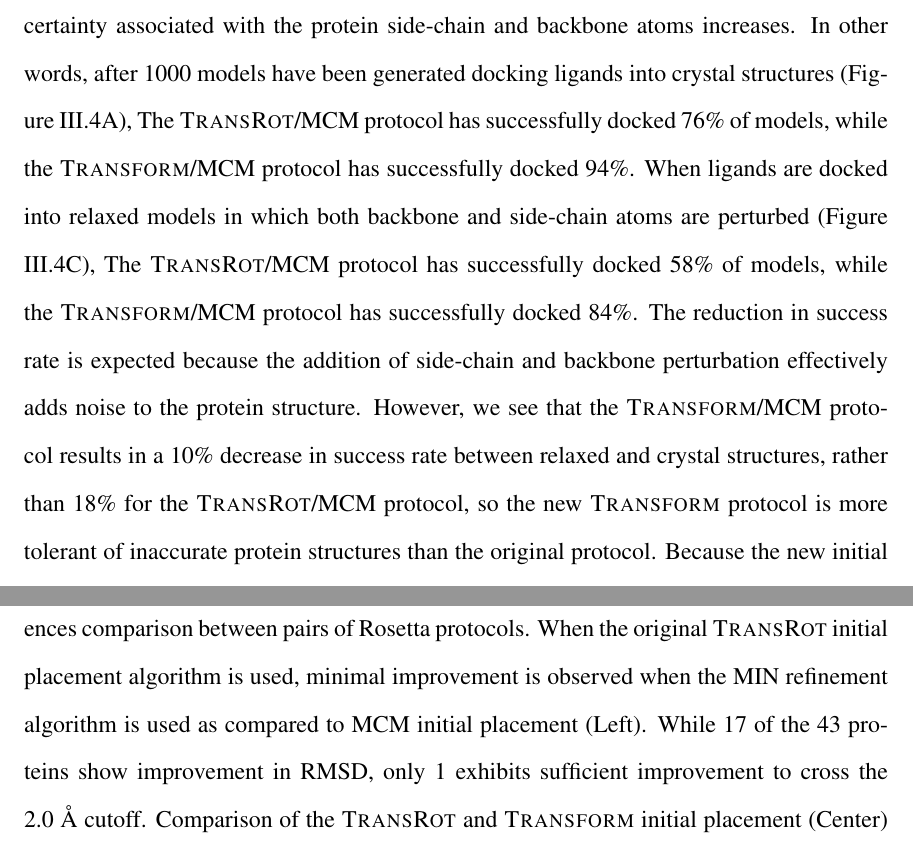
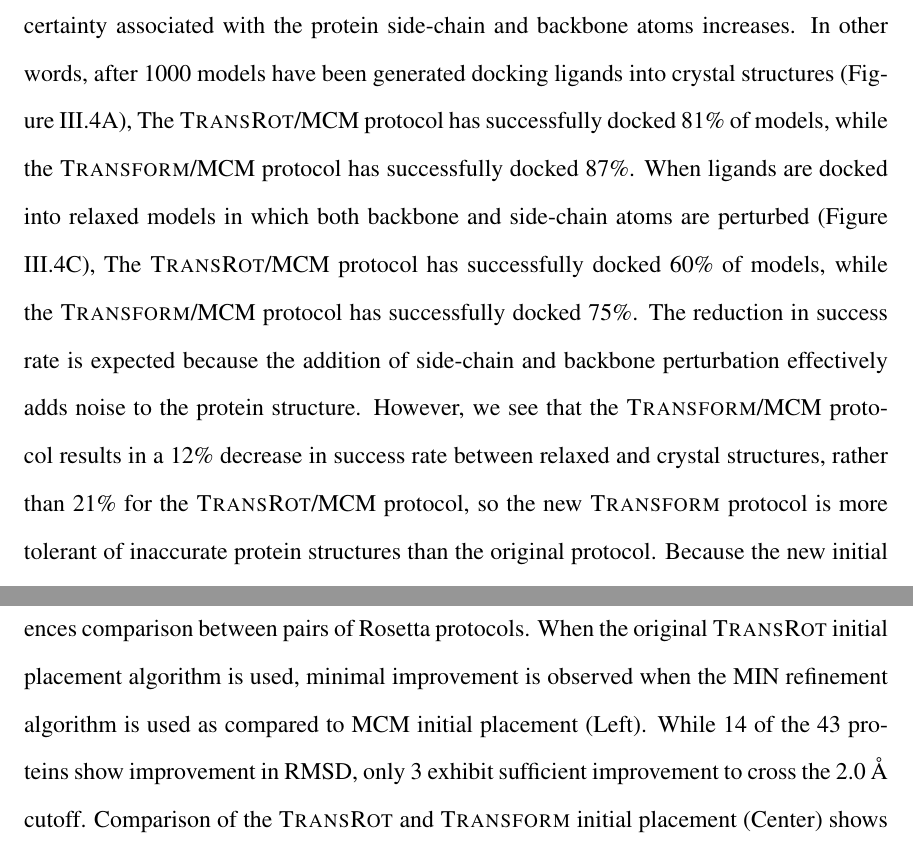
Before and after one commit to jwillis0720/thesis_and_cv, a LaTeX thesis (thesis/thesis.tex, which reads thesis/lowres_paper.tex): two parts of pages 64 and 66 of 141, joined at a grey line, cut so that both start at the same text. Compiled offline with pdfLaTeX.

Commit message:
updating lowres paper to account for new plot data

```diff
--- a/thesis/lowres_paper.tex
+++ b/thesis/lowres_paper.tex
@@ -232,10 +232,10 @@ Docking protocols which make use of the \textsc{Transform} algorithm are reliabl
 
 \subsubsection{The new algorithm is still tolerant of backbone and side-chain perturbations}
 It is clear from Figure \ref{fig:fraction_successful_time} and Figure \ref{fig:fraction_successful_time} that despite using a pre-computed scoring grid during initial placement, RosettaLigand with the new initial placement algorithm is still tolerant of changes to the side-chain and backbone conformations of the protein binding site. In all tested protocols, the success rate of RosettaLigand decreases as the uncertainty associated with the protein side-chain and backbone atoms increases.
-In other words, after 1000 models have been generated docking ligands into crystal structures (Figure \ref{fig:fraction_successful_time}A), The \textsc{TransRot}/MCM protocol has successfully docked 76\% of models, while the \textsc{Transform}/MCM protocol has successfully docked 94\%.
-When ligands are docked into relaxed models in which both backbone and side-chain atoms are perturbed (Figure \ref{fig:fraction_successful_time}C), The \textsc{TransRot}/MCM protocol has successfully docked 58\% of models, while the \textsc{Transform}/MCM protocol has successfully docked 84\%.
+In other words, after 1000 models have been generated docking ligands into crystal structures (Figure \ref{fig:fraction_successful_time}A), The \textsc{TransRot}/MCM protocol has successfully docked 81\% of models, while the \textsc{Transform}/MCM protocol has successfully docked 87\%.
+When ligands are docked into relaxed models in which both backbone and side-chain atoms are perturbed (Figure \ref{fig:fraction_successful_time}C), The \textsc{TransRot}/MCM protocol has successfully docked 60\% of models, while the \textsc{Transform}/MCM protocol has successfully docked 75\%.
 The reduction in success rate is expected because the addition of side-chain and backbone perturbation effectively adds noise to the protein structure.
-However, we see that the \textsc{Transform}/MCM protocol results in a 10\% decrease in success rate between relaxed and crystal structures, rather than 18\% for the \textsc{TransRot}/MCM protocol, so the new \textsc{Transform} protocol is more tolerant of inaccurate protein structures than the original protocol.
+However, we see that the \textsc{Transform}/MCM protocol results in a 12\% decrease in success rate between relaxed and crystal structures, rather than 21\% for the \textsc{TransRot}/MCM protocol, so the new \textsc{Transform} protocol is more tolerant of inaccurate protein structures than the original protocol.
 Because the new initial placement algorithm is more likely to place the ligand in a high quality binding pose, a greater percentage of total docking time is spent in proximity or the correct binding site and pose.
 As a result, the sampling density increases and thereby the overall success rate of Rosetta ligand increases relative to the \textsc{TransRot}/MCM algorithm.
 
@@ -263,8 +263,8 @@ The improved sampling efficiency afforded by the new initial placement algorithm
 Figure \ref{fig:rmsd_vs_rmsd} compares the performance of several of the tested RosettaLigand protocols, and provides further insight into the impact of the various components of the protocol on overall performance.
 The RMSD vs RMSD plots illustrate specific performance differences comparison between pairs of Rosetta protocols.
 When the original \textsc{TransRot} initial placement algorithm is used, minimal improvement is observed when the MIN refinement algorithm is used as compared to MCM initial placement (Left).
-While 17 of the 43 proteins show improvement in RMSD, only 1 exhibits sufficient improvement to cross the 2.0 \AA\ cutoff.
-Comparison of the \textsc{TransRot} and \textsc{Transform} initial placement (Center) shows substantial improvement when the \textsc{Transform} initial placement algorithm is used, with 41/43 proteins having improved RMSDs, and 18/43 having enough improvement to cross the 2.0 \AA\ threshold.
+While 14 of the 43 proteins show improvement in RMSD, only 3 exhibit sufficient improvement to cross the 2.0 \AA\ cutoff.
+Comparison of the \textsc{TransRot} and \textsc{Transform} initial placement (Center) shows substantial improvement when the \textsc{Transform} initial placement algorithm is used, with 32/43 proteins having improved RMSDs, and 13/43 having enough improvement to cross the 2.0 \AA\ threshold.
 Comparison of the MCM and MIN refinement algorithms when the \textsc{Transform} initial placement algorithm is used shows that in this context the two refinement algorithms have nearly identical performance (Right).
 From this data we can conclude that the improvements seen are driven primarily by the new initial placement algorithm.
 
```
Also changed, not shown: thesis/lowres_paper.tex (3 more changed lines).
